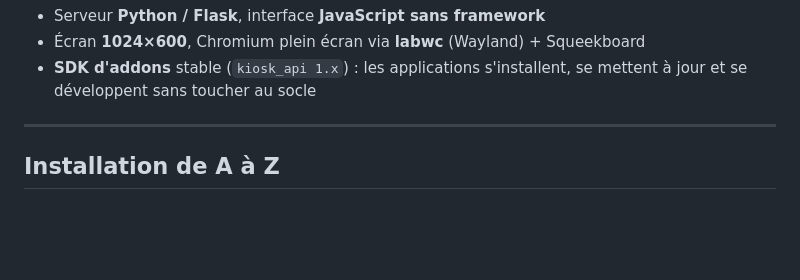
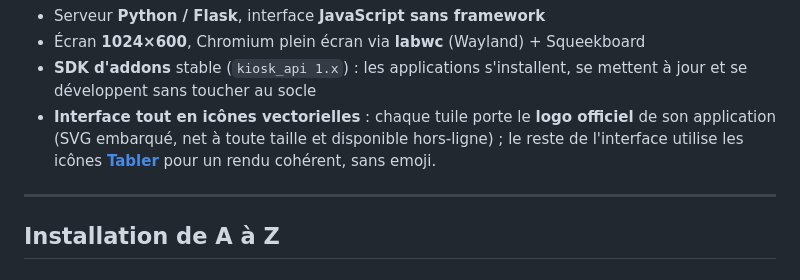
Before and after one commit to TheWorms/panda, a Markdown page: README.md, the part around one of its changes. GitHub-like rendering; blank space fills up the shorter version.

Commit message:
README : bannière écran de démarrage + mention logos SVG et icônes Tabler

```diff
--- a/README.md
+++ b/README.md
@@ -12,6 +16,7 @@ aux services que vous configurez.
 - Écran **1024×600**, Chromium plein écran via **labwc** (Wayland) + Squeekboard
 - **SDK d'addons** stable (`kiosk_api 1.x`) : les applications s'installent,
   se mettent à jour et se développent sans toucher au socle
+- **Interface tout en icônes vectorielles** : chaque tuile porte le **logo officiel** de son application (SVG embarqué, net à toute taille et disponible hors-ligne) ; le reste de l'interface utilise les icônes **[Tabler](https://tabler.io/icons)** pour un rendu cohérent, sans emoji.
 
 ---
 
```
Also changed, not shown: other parts of README.md (+4 -0 lines).
